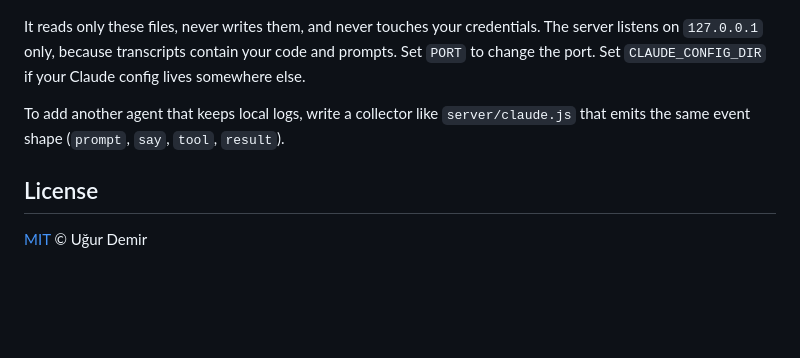
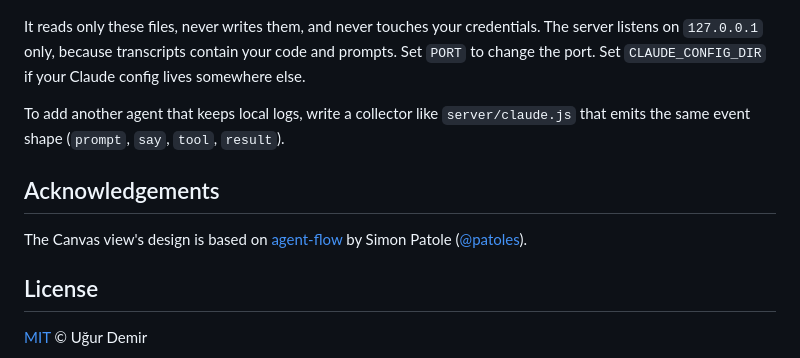
Before and after one commit to UurDemir/agent-hub-ui, a Markdown page: README.md, the part around the change. Drawn GitHub-style; blank space fills up the shorter version.

Commit message:
Credit agent-flow for the Canvas design
The Canvas view's design is based on patoles/agent-flow by Simon Patole.

Co-Authored-By: Claude Opus 5.5 <noreply@anthropic.com>

```diff
--- a/README.md
+++ b/README.md
@@ -61,6 +61,10 @@ It reads only these files, never writes them, and never touches your credentials
 
 To add another agent that keeps local logs, write a collector like `server/claude.js` that emits the same event shape (`prompt`, `say`, `tool`, `result`).
 
+## Acknowledgements
+
+The Canvas view's design is based on [agent-flow](https://github.com/patoles/agent-flow) by Simon Patole ([@patoles](https://github.com/patoles)).
+
 ## License
 
 [MIT](LICENSE) © Uğur Demir
```
